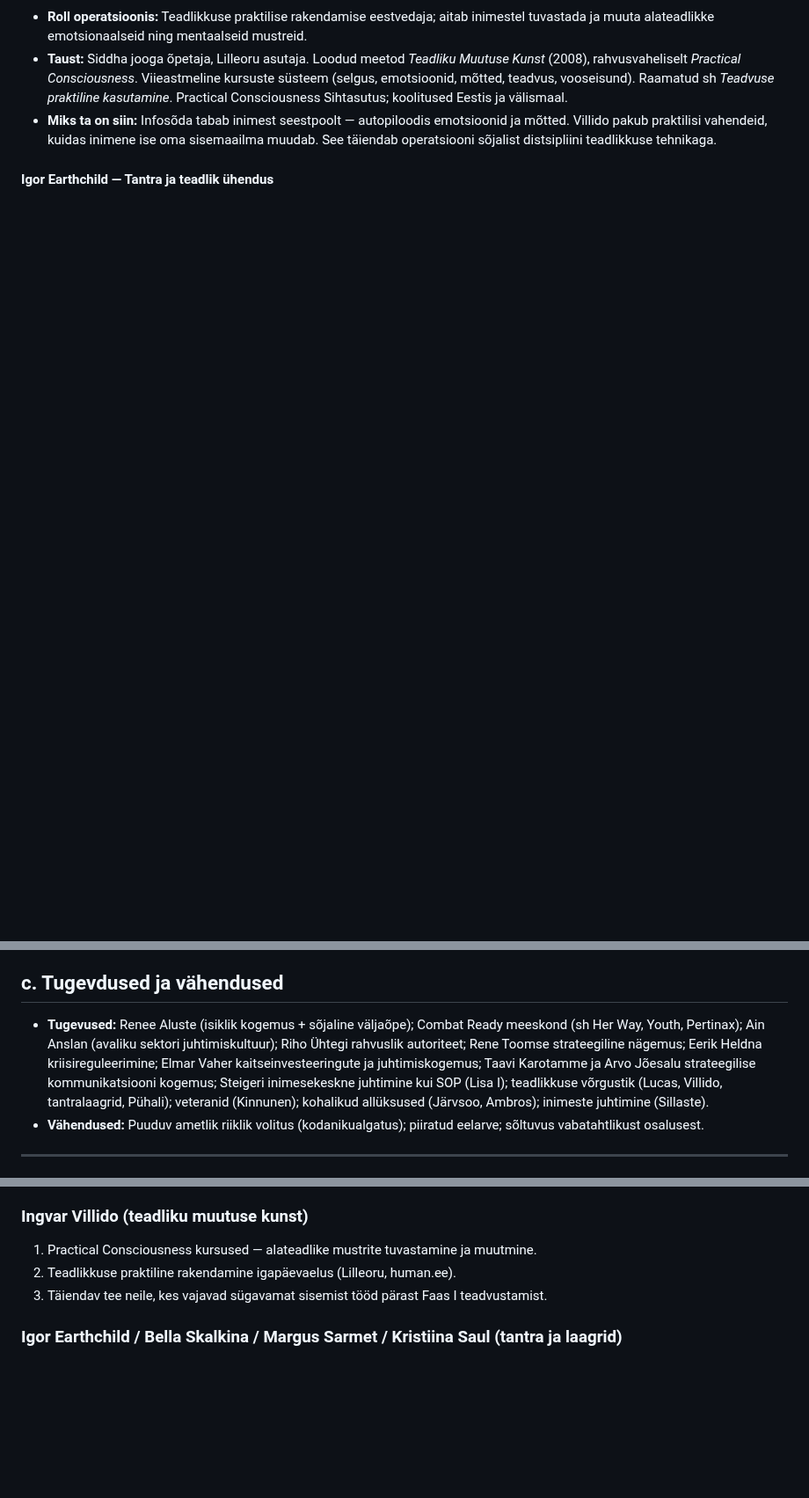
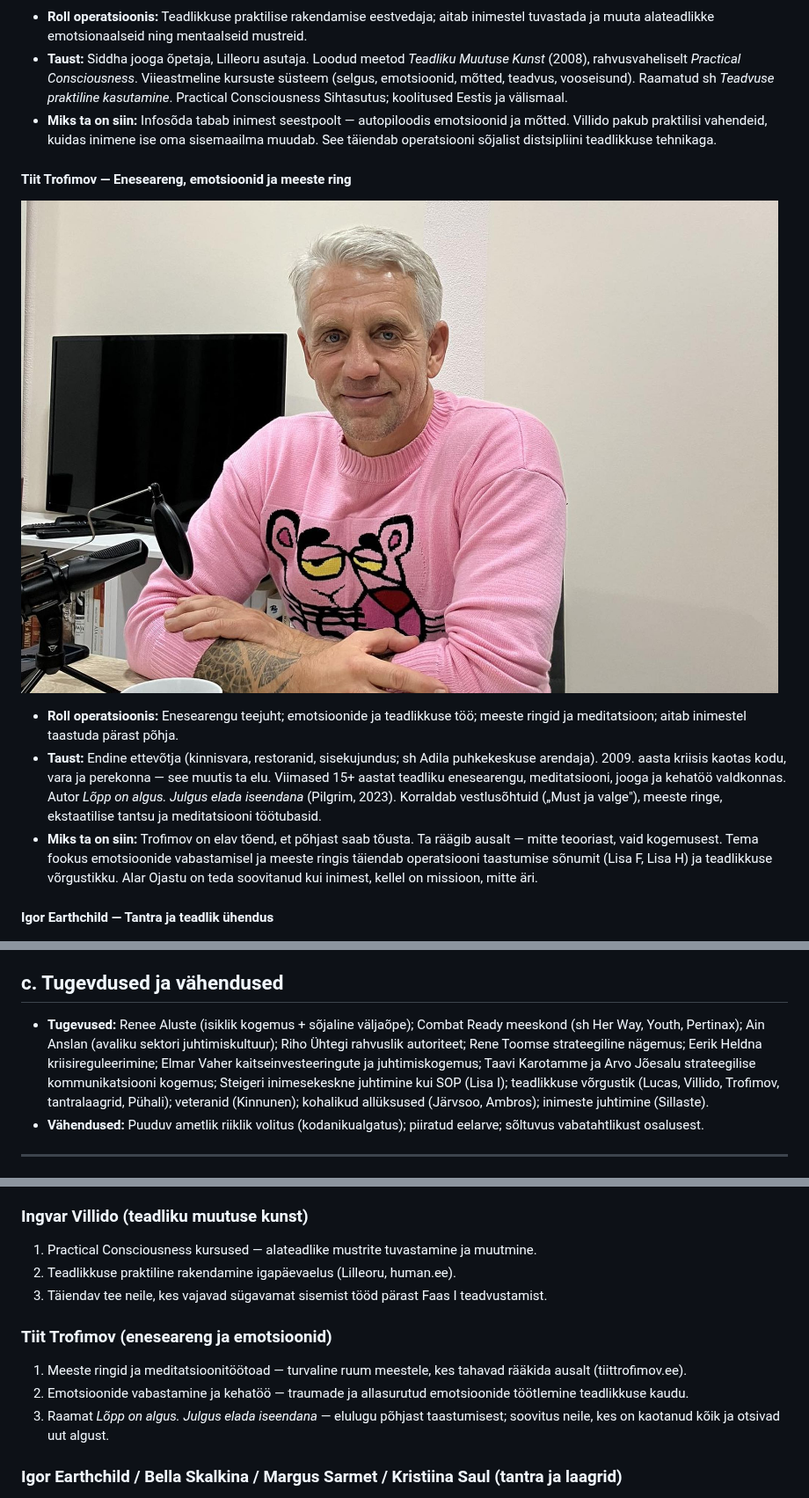
Before and after one commit to reneealuste-commits/Unpluged-Al, a Markdown page: opord/OPERATSIOON_PEEGEL_OPORD.md, 3 parts joined by grey strips. Shown at 88% size. Drawn GitHub-style; pictures changed too: opord/images/profiles/tiit-trofimov.jpg (added); blank space fills up the shorter version.

```diff
--- a/opord/OPERATSIOON_PEEGEL_OPORD.md
+++ b/opord/OPERATSIOON_PEEGEL_OPORD.md
@@ -149,6 +149,13 @@
 - **Taust:** Siddha jooga õpetaja, Lilleoru asutaja. Loodud meetod *Teadliku Muutuse Kunst* (2008), rahvusvaheliselt *Practical Consciousness*. Viieastmeline kursuste süsteem (selgus, emotsioonid, mõtted, teadvus, vooseisund). Raamatud sh *Teadvuse praktiline kasutamine*. Practical Consciousness Sihtasutus; koolitused Eestis ja välismaal.
 - **Miks ta on siin:** Infosõda tabab inimest seestpoolt — autopiloodis emotsioonid ja mõtted. Villido pakub praktilisi vahendeid, kuidas inimene ise oma sisemaailma muudab. See täiendab operatsiooni sõjalist distsipliini teadlikkuse tehnikaga.
 
+#### Tiit Trofimov — Eneseareng, emotsioonid ja meeste ring
+
+![Tiit Trofimov](images/profiles/tiit-trofimov.jpg)
+- **Roll operatsioonis:** Enesearengu teejuht; emotsioonide ja teadlikkuse töö; meeste ringid ja meditatsioon; aitab inimestel taastuda pärast põhja.
+- **Taust:** Endine ettevõtja (kinnisvara, restoranid, sisekujundus; sh Adila puhkekeskuse arendaja). 2009. aasta kriisis kaotas kodu, vara ja perekonna — see muutis ta elu. Viimased 15+ aastat teadliku enesearengu, meditatsiooni, jooga ja kehatöö valdkonnas. Autor *Lõpp on algus. Julgus elada iseendana* (Pilgrim, 2023). Korraldab vestlusõhtuid („Must ja valge"), meeste ringe, ekstaatilise tantsu ja meditatsiooni töötubasid.
+- **Miks ta on siin:** Trofimov on elav tõend, et põhjast saab tõusta. Ta räägib ausalt — mitte teooriast, vaid kogemusest. Tema fookus emotsioonide vabastamisel ja meeste ringis täiendab operatsiooni taastumise sõnumit (Lisa F, Lisa H) ja teadlikkuse võrgustikku. Alar Ojastu on teda soovitanud kui inimest, kellel on missioon, mitte äri.
+
 #### Igor Earthchild — Tantra ja teadlik ühendus
 
 ![Igor Earthchild](images/profiles/igor-earthchild.jpg)
@@ -366,7 +375,7 @@
 
 ## c. Tugevdused ja vähendused
 
-- **Tugevused:** Renee Aluste (isiklik kogemus + sõjaline väljaõpe); Combat Ready meeskond (sh Her Way, Youth, Pertinax); Ain Anslan (avaliku sektori juhtimiskultuur); Riho Ühtegi rahvuslik autoriteet; Rene Toomse strateegiline nägemus; Eerik Heldna kriisireguleerimine; Elmar Vaher kaitseinvesteeringute ja juhtimiskogemus; Taavi Karotamme ja Arvo Jõesalu strateegilise kommunikatsiooni kogemus; Steigeri inimesekeskne juhtimine kui SOP (Lisa I); teadlikkuse võrgustik (Lucas, Villido, tantralaagrid, Pühali); veteranid (Kinnunen); kohalikud allüksused (Järvsoo, Ambros); inimeste juhtimine (Sillaste).
+- **Tugevused:** Renee Aluste (isiklik kogemus + sõjaline väljaõpe); Combat Ready meeskond (sh Her Way, Youth, Pertinax); Ain Anslan (avaliku sektori juhtimiskultuur); Riho Ühtegi rahvuslik autoriteet; Rene Toomse strateegiline nägemus; Eerik Heldna kriisireguleerimine; Elmar Vaher kaitseinvesteeringute ja juhtimiskogemus; Taavi Karotamme ja Arvo Jõesalu strateegilise kommunikatsiooni kogemus; Steigeri inimesekeskne juhtimine kui SOP (Lisa I); teadlikkuse võrgustik (Lucas, Villido, Trofimov, tantralaagrid, Pühali); veteranid (Kinnunen); kohalikud allüksused (Järvsoo, Ambros); inimeste juhtimine (Sillaste).
 - **Vähendused:** Puuduv ametlik riiklik volitus (kodanikualgatus); piiratud eelarve; sõltuvus vabatahtlikust osalusest.
 
 ---
@@ -506,6 +515,11 @@ Renee Aluste ja Taavi Karotamme teenisid koos UNIFIL-i Liibanonis Soome-Iiri pat
 2. Teadlikkuse praktiline rakendamine igapäevaelus (Lilleoru, human.ee).
 3. Täiendav tee neile, kes vajavad sügavamat sisemist tööd pärast Faas I teadvustamist.
 
+### Tiit Trofimov (eneseareng ja emotsioonid)
+1. Meeste ringid ja meditatsioonitöötoad — turvaline ruum meestele, kes tahavad rääkida ausalt (tiittrofimov.ee).
+2. Emotsioonide vabastamine ja kehatöö — traumade ja allasurutud emotsioonide töötlemine teadlikkuse kaudu.
+3. Raamat *Lõpp on algus. Julgus elada iseendana* — elulugu põhjast taastumisest; soovitus neile, kes on kaotanud kõik ja otsivad uut algust.
+
 ### Igor Earthchild / Bella Skalkina / Margus Sarmet / Kristiina Saul (tantra ja laagrid)
 1. Eesti Tantrafestivali ja tantralaagrite korraldamine — turvalised ruumid enese taasleiutamiseks.
 2. Töötoad paaridele ja üksikisikutele: teadlik lähedus, keha avamine, emotsioonide vabastamine.
```
Also changed, not shown: other parts of opord/OPERATSIOON_PEEGEL_OPORD.md (+5 -1 lines), opord/lisad/lisa-k-vorgustiku-skeem-ja-ulesanded.md (+2 -0 lines), opord/lisad/lisa-m-kodaniku-identiteet-ja-vanne.md (+10 -1 lines).
